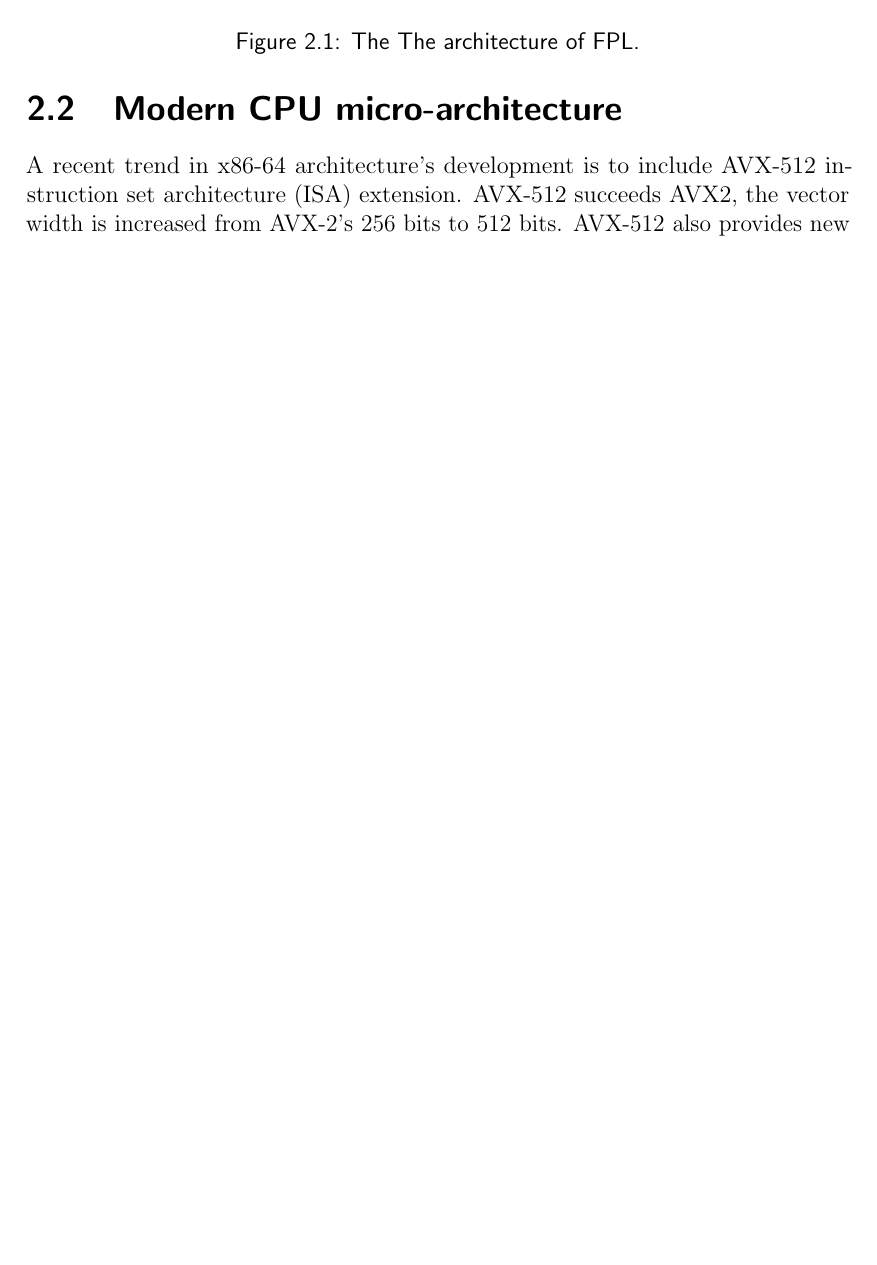
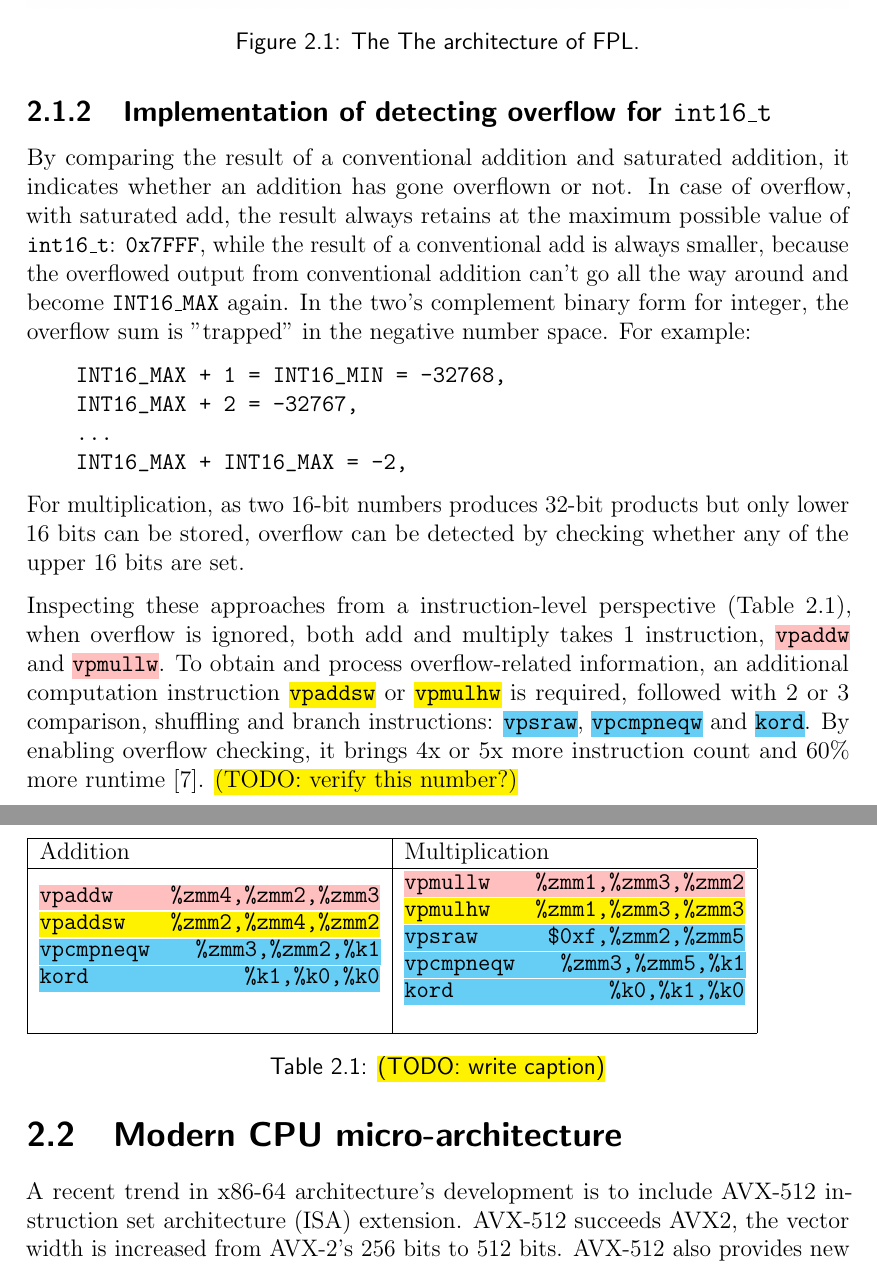
Before and after one commit to AOIDUO/report, a LaTeX thesis (skeleton.tex): part of page 10 of 17 before the commit and two parts of pages 10 and 11 of 18 after it, the two joined at a grey line, cut so that both start at the same text, the shorter picture padded with empty space. Compiled offline with pdfLaTeX.

Commit message:
2.1 int16_t

```diff
--- a/skeleton.tex
+++ b/skeleton.tex
@@ -7,6 +7,14 @@
 \usepackage{color,soul}
 % \usepackage{hyperref}
 \usepackage{graphicx}
+\usepackage{array}
+\usepackage{xcolor}
+\usepackage{soul}
+
+\newcommand{\hlc}[2][yellow]{{%
+    \colorlet{foo}{#1}%
+    \sethlcolor{foo}\hl{#2}}%
+}
 
 
 \newenvironment{compactlist}
@@ -308,6 +317,64 @@ operation using \texttt{int64\_t} and \texttt{LargeInteger}. The
     \label{fig:fpl_arch}
 \end{figure}
 
+\subsection{Implementation of detecting overflow for \texttt{int16\_t} }
+
+By comparing the result of a conventional addition and saturated addition, it
+indicates whether an addition has gone overflown or not. In case of overflow,
+with saturated add, the result always retains at the maximum possible value of
+\texttt{int16\_t}: \texttt{0x7FFF}, while the result of a conventional add is
+always smaller, because the overflowed output from conventional addition
+can't go all the way around and become \texttt{INT16\_MAX} again. In the two's
+complement binary form for integer, the overflow sum is "trapped" in the
+negative number space. For example:
+\begin{verbatim}
+    INT16_MAX + 1 = INT16_MIN = -32768,
+    INT16_MAX + 2 = -32767,
+    ...
+    INT16_MAX + INT16_MAX = -2,
+\end{verbatim}
+
+For multiplication, as two 16-bit numbers produces 32-bit products but only
+lower 16 bits can be stored, overflow can be detected by checking whether any of
+the upper 16 bits are set.
+
+Inspecting these approaches from a instruction-level perspective (Table
+\ref{table:i16-instr}), when overflow is ignored, both add and multiply takes 1
+instruction, \hlc[pink]{\texttt{vpaddw}} and \hlc[pink]{\texttt{vpmullw}}. To
+obtain and process overflow-related information, an additional computation
+instruction \hl{\texttt{vpaddsw}} or \hl{\texttt{vpmulhw}} is required, followed
+with 2 or 3 comparison, shuffling and branch instructions:
+\hlc[cyan!60]{\texttt{vpsraw}}, \hlc[cyan!60]{\texttt{vpcmpneqw}} and
+\hlc[cyan!60]{\texttt{kord}}. By enabling overflow checking, it brings  4x or 5x
+more instruction count and 60\% more runtime \cite{FPL2}. \hl{(TODO: verify this
+number?)}
+
+\begin{table}[ht]
+
+\begin{tabular}{ | m{6cm}| m{6cm} | }
+% \begin{tabular}{ | m{4em} | m{6cm}| m{6cm} | }
+    \hline  Addition & Multiplication \\
+    % \hline
+    % Disabled &
+        % \texttt{vpaddw \%zmm4,\%zmm2,\%zmm3} & \texttt{vpmullw \%zmm1,\%zmm3,\%zmm2} \\
+    \hline
+    % Enabled &
+        \hlc[pink]{\texttt{vpaddw \%zmm4,\%zmm2,\%zmm3}}
+        \hl{\texttt{vpaddsw \%zmm2,\%zmm4,\%zmm2}}
+        \hlc[cyan!60]{\texttt{vpcmpneqw \%zmm3,\%zmm2,\%k1}}
+        \hlc[cyan!60]{\texttt{kord \%k1,\%k0,\%k0}}
+        \small{\phantom{wwwwwwwwwwwwww}}
+     &  \hlc[pink]{\texttt{vpmullw \%zmm1,\%zmm3,\%zmm2}}
+        \hl{\texttt{vpmulhw \%zmm1,\%zmm3,\%zmm3}}
+        \hlc[cyan!60]{\texttt{vpsraw \$0xf,\%zmm2,\%zmm5}}
+        \hlc[cyan!60]{\texttt{vpcmpneqw \%zmm3,\%zmm5,\%k1}}
+        \hlc[cyan!60]{\texttt{kord \%k0,\%k1,\%k0}}
+        \small {\phantom{wwwwwwwwwwwwww}} \\
+    \hline
+  \end{tabular}
+  \caption{\hl{(TODO: write caption)}}
+  \label{table:i16-instr}
+\end{table}
 
 \section{Modern CPU micro-architecture}
 \label{sec:avx512}
```
Also changed, not shown: skeleton.tex (1 more changed lines).
